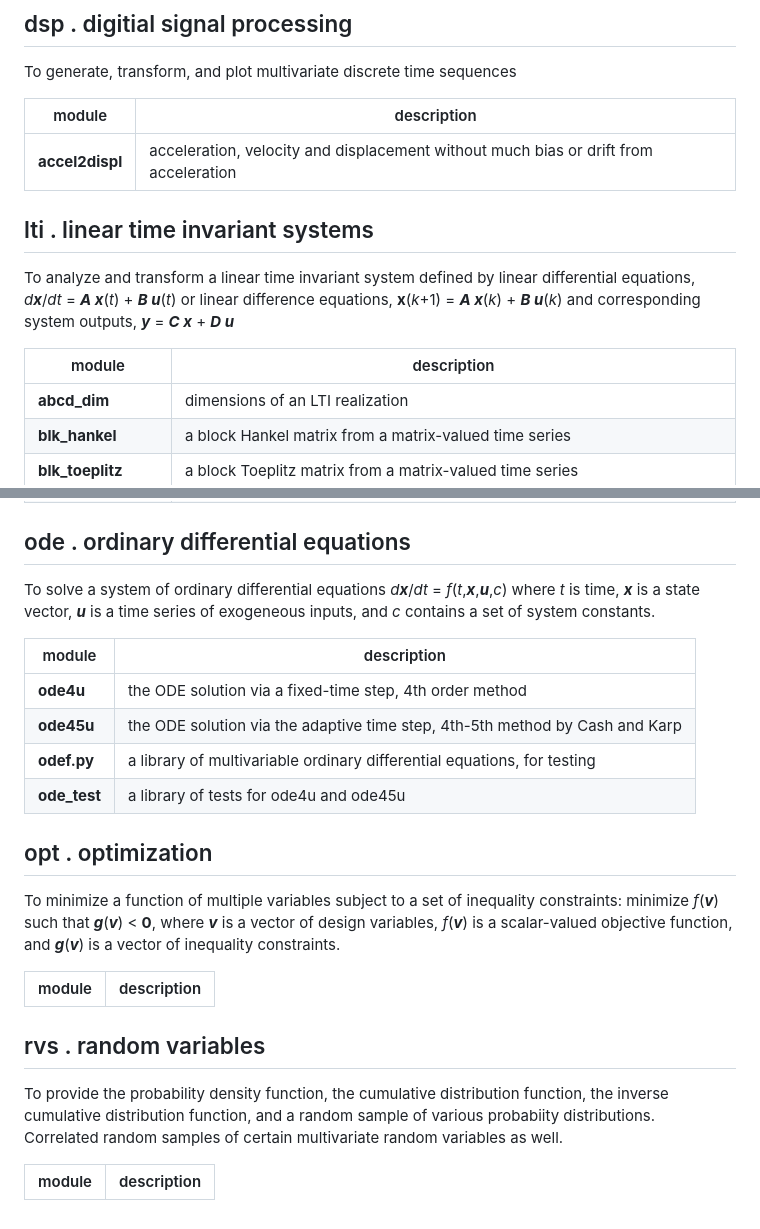
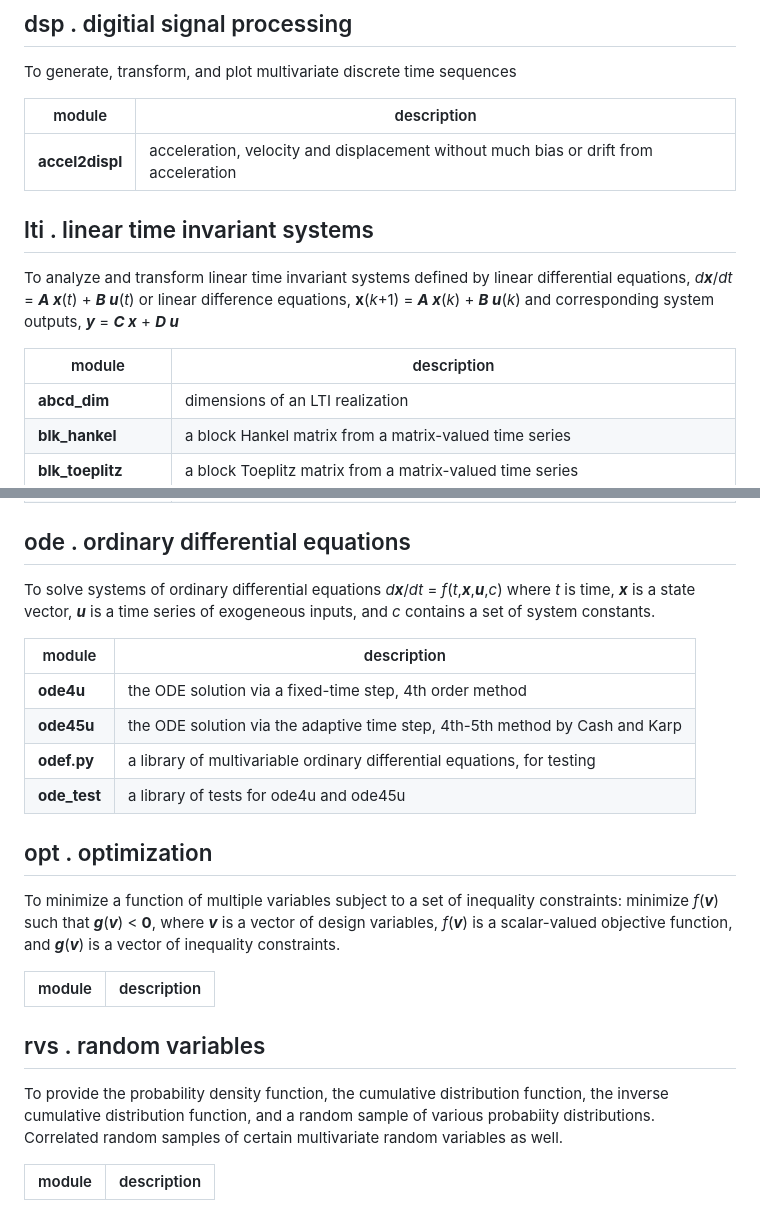
Before and after one commit to hpgavin/multivarious, a Markdown page: README.md, 2 parts joined by grey strips. Drawn GitHub-style.

```diff
--- a/README.md
+++ b/README.md
@@ -10,19 +10,20 @@ This repository is under development.  Updates to this README lag the addition o
 
 To generate, transform, and plot multivariate discrete time sequences
 
-| module       | description |
-| ------------ | ------------ |
+| module | description |
+| ------ | ------------ |
 | **accel2displ** | acceleration, velocity and displacement without much bias or drift from acceleration |
 
 ## lti . linear time invariant systems
 
-To analyze and transform a linear time invariant system defined by
+To analyze and transform linear time invariant systems
+defined by
 linear differential equations, _d**x**_/_dt_ = _**A x**_(_t_) + _**B u**_(_t_)
 or linear difference equations,  **x**(_k_+1) = _**A x**_(_k_) + _**B u**_(_k_)
 and corresponding system outputs, _**y**_ = _**C x**_ + _**D u**_
 
-| module       | description |
-| ------------ | ----------- |
+| module | description |
+| ------ | ----------- |
 | **abcd_dim** | dimensions of an LTI realization |
 | **blk_hankel** | a block Hankel matrix from a matrix-valued time series |
 | **blk_toeplitz** | a block Toeplitz matrix from a matrix-valued time series |
@@ -40,11 +41,11 @@ and corresponding system outputs, _**y**_ = _**C x**_ + _**D u**_
 
 ## ode . ordinary differential equations
 
-To solve a system of ordinary differential equations _d**x**_/_dt_ = _f_(_t_,_**x**_,_**u**_,_c_) where
+To solve systems of ordinary differential equations _d**x**_/_dt_ = _f_(_t_,_**x**_,_**u**_,_c_) where
 _t_ is time, _**x**_ is a state vector, _**u**_ is a time series of exogeneous inputs, and _c_ contains a set of system constants.
 
-| module       | description |
-| ------------ | ----------- |
+| module | description |
+| ------ | ----------- |
 | **ode4u** | the ODE solution via a fixed-time step, 4th order method  |
 | **ode45u** | the ODE solution via the adaptive time step, 4th-5th method by Cash and Karp  |
 | **odef.py** | a library of multivariable ordinary differential equations, for testing |
@@ -58,13 +59,13 @@ where _**v**_ is a vector of design variables,
 _f_(_**v**_) is a scalar-valued objective function, and
 _**g**_(_**v**_) is a vector of inequality constraints.
 
-| module       | description |
-| ------------ | ----------- |
+| module | description |
+| ------ | ----------- |
 
 ## rvs . random variables
 
 To provide the probability density function, the cumulative distribution function, the inverse cumulative distribution function, and a random sample of various probabiity distributions.
 Correlated random samples of certain multivariate random variables as well.
 
-| module       | description |
-| ------------ | ----------- |
+| module | description |
+| ------ | ----------- |
```
